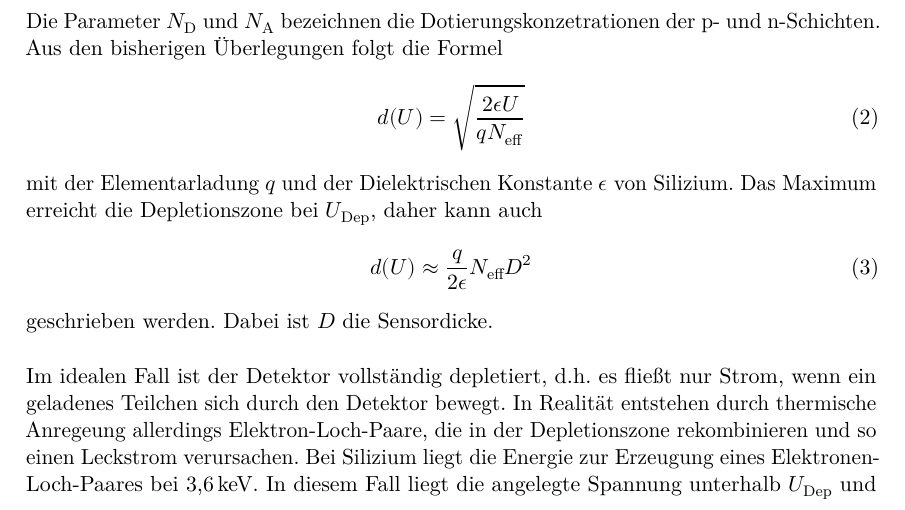
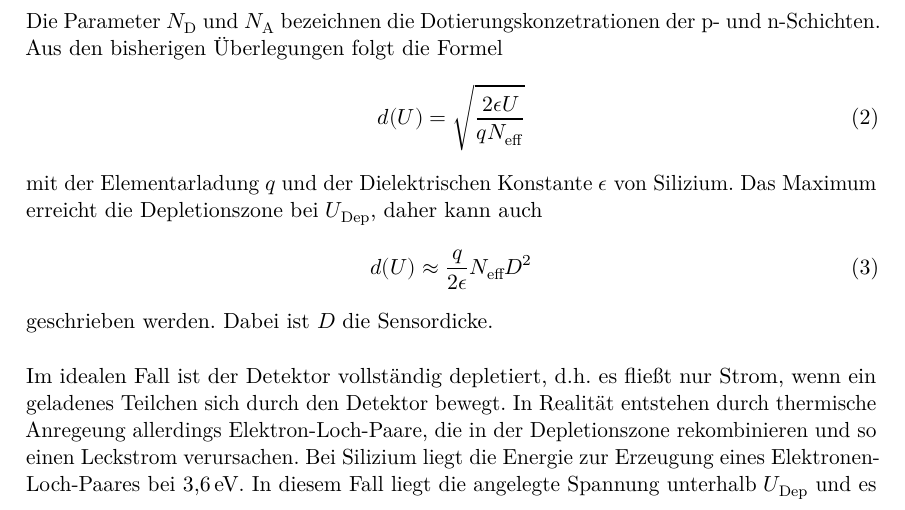
Before and after one commit to KarlSchiller/2018-WS-FP, a LaTeX document (V15-Si-Streifendetektor/main.tex, which reads V15-Si-Streifendetektor/content/theorie.tex): part of page 4 of 20, cut so that both start at the same text. Compiled offline with LuaLaTeX.

Commit message:
V15 Inhaltlichen Fehler korrigiert

```diff
--- a/V15-Si-Streifendetektor/content/theorie.tex
+++ b/V15-Si-Streifendetektor/content/theorie.tex
@@ -97,7 +97,7 @@ Im idealen Fall ist der Detektor vollständig depletiert, d.h. es fließt nur St
 wenn ein geladenes Teilchen sich durch den Detektor bewegt. In Realität entstehen
 durch thermische Anregeung allerdings Elektron-Loch-Paare, die in der Depletionszone
 rekombinieren und so einen Leckstrom verursachen. Bei Silizium liegt die Energie
-zur Erzeugung eines Elektronen-Loch-Paares bei \SI{3.6}{\kilo\electronvolt}.
+zur Erzeugung eines Elektronen-Loch-Paares bei \SI{3.6}{\electronvolt}.
 In diesem Fall liegt die angelegte Spannung unterhalb $U_\text{Dep}$ und es gilt
 dür die Dicke der Depletionszone
 \begin{align}
```
